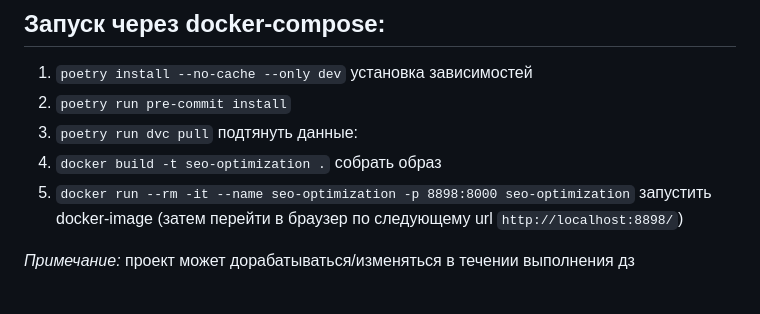
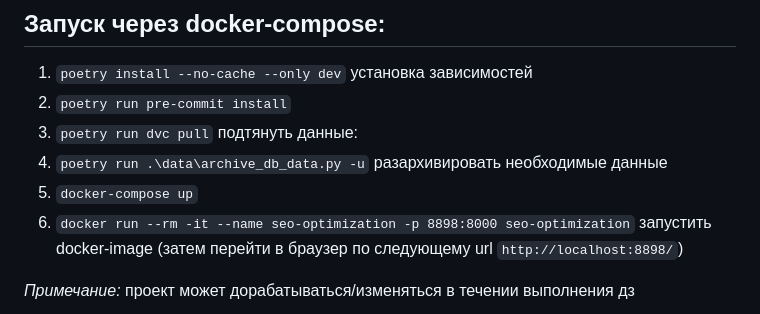
Before and after one commit to sophieebuz/-seo-optimization-product-cards, a Markdown page: README.md, the part around the change. GitHub-like rendering.

```diff
--- a/README.md
+++ b/README.md
@@ -16,7 +16,8 @@
   1. `poetry install --no-cache --only dev` установка зависимостей
   2. `poetry run pre-commit install`
   3. `poetry run dvc pull` подтянуть данные:
-  5. `docker build -t seo-optimization .` собрать образ
+  4. `poetry run .\data\archive_db_data.py -u` разархивировать необходимые данные
+  5. `docker-compose up`
   6. `docker run --rm -it --name seo-optimization -p 8898:8000 seo-optimization` запустить docker-image (затем перейти в браузер по следующему url `http://localhost:8898/`)
 
 _Примечание:_ проект может дорабатываться/изменяться в течении выполнения дз
```
